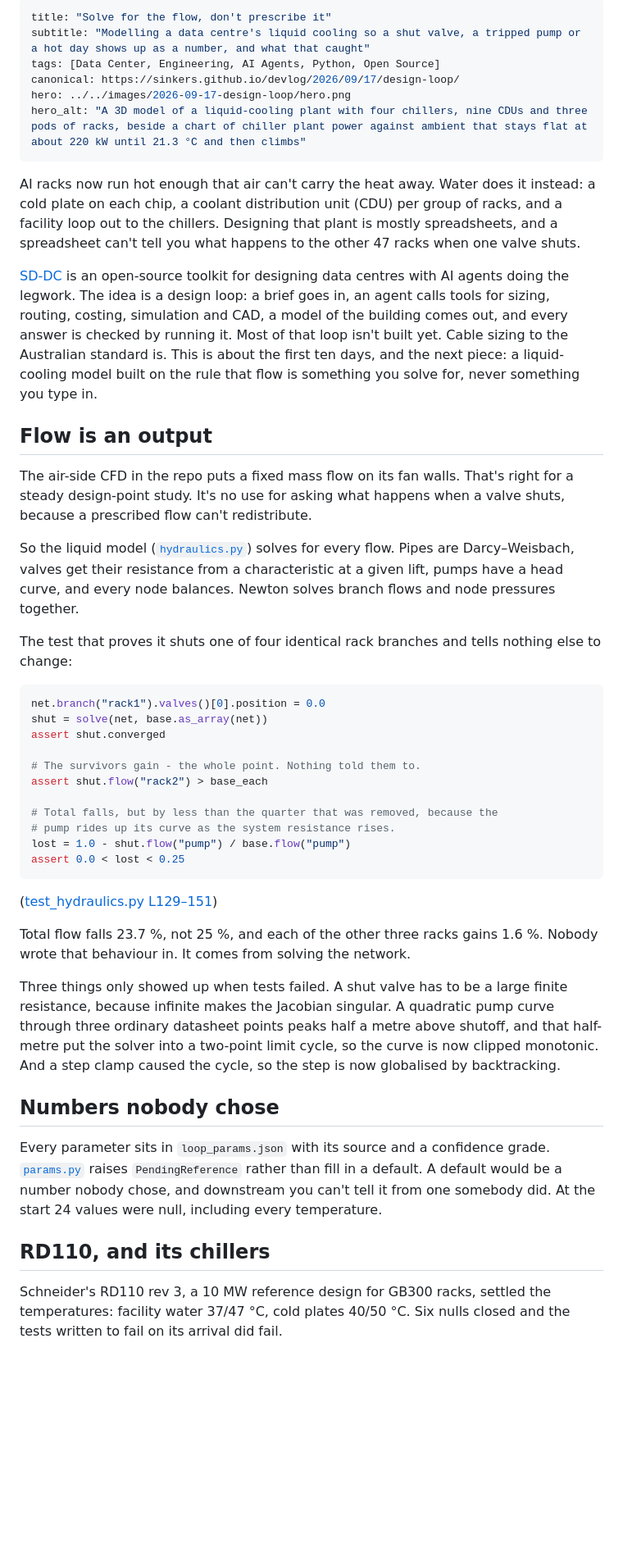
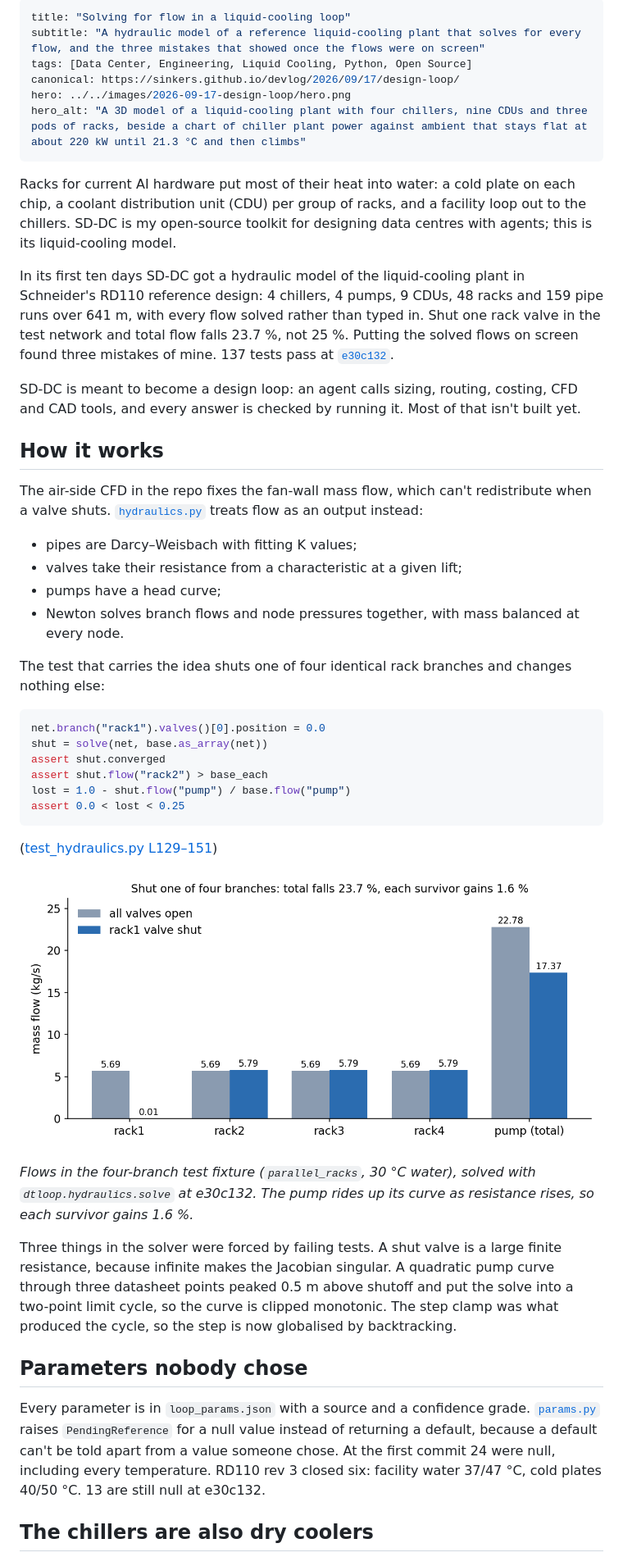
Before and after one commit to sinkers/devlog, a Markdown page: social/2026-09-17-design-loop/medium.md, the part around one of its changes. Shown at 82% size. Rendered like a GitHub page; pictures changed too: images/2026-09-17-design-loop/redistribution.png (added); blank space fills up the shorter version.

Commit message:
Rewrite in my voice: Solving for flow in a liquid-cooling loop (#12)

````diff
--- a/social/2026-09-17-design-loop/medium.md
+++ b/social/2026-09-17-design-loop/medium.md
@@ -1,78 +1,75 @@
 ---
-title: "Solve for the flow, don't prescribe it"
-subtitle: "Modelling a data centre's liquid cooling so a shut valve, a tripped pump or a hot day shows up as a number, and what that caught"
-tags: [Data Center, Engineering, AI Agents, Python, Open Source]
+title: "Solving for flow in a liquid-cooling loop"
+subtitle: "A hydraulic model of a reference liquid-cooling plant that solves for every flow, and the three mistakes that showed once the flows were on screen"
+tags: [Data Center, Engineering, Liquid Cooling, Python, Open Source]
 canonical: https://sinkers.github.io/devlog/2026/09/17/design-loop/
 hero: ../../images/2026-09-17-design-loop/hero.png
 hero_alt: "A 3D model of a liquid-cooling plant with four chillers, nine CDUs and three pods of racks, beside a chart of chiller plant power against ambient that stays flat at about 220 kW until 21.3 °C and then climbs"
 ---
 
-AI racks now run hot enough that air can't carry the heat away. Water does
-it instead: a cold plate on each chip, a coolant distribution unit (CDU) per
-group of racks, and a facility loop out to the chillers. Designing
-that plant is mostly spreadsheets, and a spreadsheet can't tell you what
-happens to the other 47 racks when one valve shuts.
+Racks for current AI hardware put most of their heat into water: a cold
+plate on each chip, a coolant distribution unit (CDU) per group of racks,
+and a facility loop out to the chillers. SD-DC is my open-source toolkit
+for designing data centres with agents; this is its liquid-cooling model.
 
-[SD-DC](https://sinkers.github.io/sd-dc/) is an open-source toolkit for
-designing data centres with AI agents doing the legwork. The idea is a design
-loop: a brief goes in, an agent calls tools for sizing, routing, costing,
-simulation and CAD, a model of the building comes out, and every answer is
-checked by running it. Most of that loop isn't built yet. Cable sizing to the
-Australian standard is. This is about the first ten days, and the next piece:
-a liquid-cooling model built on the rule that flow is something you solve
-for, never something you type in.
+In its first ten days SD-DC got a hydraulic model of the liquid-cooling
+plant in Schneider's RD110 reference design: 4 chillers, 4 pumps, 9 CDUs,
+48 racks and 159 pipe runs over 641 m, with every flow solved rather than
+typed in. Shut one rack valve in the test network and total flow falls
+23.7 %, not 25 %. Putting the solved flows on screen found three mistakes
+of mine. 137 tests pass at
+[`e30c132`](https://github.com/sinkers/sd-dc/tree/e30c13299f903d0d249215cafc3a64ad401e8911/liquid-twin).
 
-## Flow is an output
+SD-DC is meant to become a design loop: an agent calls sizing, routing,
+costing, CFD and CAD tools, and every answer is checked by running it.
+Most of that isn't built yet.
 
-The air-side CFD in the repo puts a fixed mass flow on its fan walls.
-That's right for a steady design-point study. It's no use for asking what
-happens when a valve shuts, because a prescribed flow can't redistribute.
+## How it works
 
-So the liquid model
-([`hydraulics.py`](https://github.com/sinkers/sd-dc/blob/e30c13299f903d0d249215cafc3a64ad401e8911/liquid-twin/loop/dtloop/hydraulics.py))
-solves for every flow. Pipes are Darcy–Weisbach, valves get their resistance
-from a characteristic at a given lift, pumps have a head curve, and every
-node balances. Newton solves branch flows and node pressures together.
+The air-side CFD in the repo fixes the fan-wall mass flow, which can't
+redistribute when a valve shuts. [`hydraulics.py`](https://github.com/sinkers/sd-dc/blob/e30c13299f903d0d249215cafc3a64ad401e8911/liquid-twin/loop/dtloop/hydraulics.py)
+treats flow as an output instead:
 
-The test that proves it shuts one of four identical rack branches and tells
-nothing else to change:
+- pipes are Darcy–Weisbach with fitting K values;
+- valves take their resistance from a characteristic at a given lift;
+- pumps have a head curve;
+- Newton solves branch flows and node pressures together, with mass
+  balanced at every node.
+
+The test that carries the idea shuts one of four identical rack branches
+and changes nothing else:
 
 ```python
 net.branch("rack1").valves()[0].position = 0.0
 shut = solve(net, base.as_array(net))
 assert shut.converged
-
-# The survivors gain - the whole point. Nothing told them to.
 assert shut.flow("rack2") > base_each
-
-# Total falls, but by less than the quarter that was removed, because the
-# pump rides up its curve as the system resistance rises.
 lost = 1.0 - shut.flow("pump") / base.flow("pump")
 assert 0.0 < lost < 0.25
 ```
 ([test_hydraulics.py L129–151](https://github.com/sinkers/sd-dc/blob/e30c13299f903d0d249215cafc3a64ad401e8911/liquid-twin/loop/tests/test_hydraulics.py#L129-L151))
 
-Total flow falls 23.7 %, not 25 %, and each of the other three racks gains
-1.6 %. Nobody wrote that behaviour in. It comes from solving the network.
+![Bar chart of mass flow in kg/s for four rack branches and the pump, before and after rack1's valve is shut. Each rack carries 5.69 kg/s open; with rack1 shut it carries 0.01 and the other three 5.79; pump total falls from 22.78 to 17.37 kg/s](../../images/2026-09-17-design-loop/redistribution.png)
 
-Three things only showed up when tests failed. A shut valve has to be a large
-finite resistance, because infinite makes the Jacobian singular. A quadratic
-pump curve through three ordinary datasheet points peaks half a metre above
-shutoff, and that half-metre put the solver into a two-point limit cycle, so
-the curve is now clipped monotonic. And a step clamp caused the cycle, so the
-step is now globalised by backtracking.
+*Flows in the four-branch test fixture (`parallel_racks`, 30 °C water), solved with `dtloop.hydraulics.solve` at e30c132. The pump rides up its curve as resistance rises, so each survivor gains 1.6 %.*
 
-## Numbers nobody chose
+Three things in the solver were forced by failing tests. A shut valve is
+a large finite resistance, because infinite makes the Jacobian singular. A
+quadratic pump curve through three datasheet points peaked 0.5 m above
+shutoff and put the solve into a two-point limit cycle, so the curve is
+clipped monotonic. The step clamp was what produced the cycle, so the step
+is now globalised by backtracking.
 
-Every parameter sits in `loop_params.json` with its source and a confidence
-grade. [`params.py`](https://github.com/sinkers/sd-dc/blob/e30c13299f903d0d249215cafc3a64ad401e8911/liquid-twin/loop/dtloop/params.py)
-raises `PendingReference` rather than fill in a default. A default would
-be a number nobody chose, and downstream you can't tell it from one somebody
-did. At the start 24 values were null, including every temperature.
+## Parameters nobody chose
 
-## RD110, and its chillers
+Every parameter is in `loop_params.json` with a source and a confidence
+grade.
+[`params.py`](https://github.com/sinkers/sd-dc/blob/e30c13299f903d0d249215cafc3a64ad401e8911/liquid-twin/loop/dtloop/params.py)
+raises `PendingReference` for a null value instead of returning a default,
+because a default can't be told apart from a value someone chose. At the
+first commit 24 were null, including every temperature. RD110 rev 3
+closed six: facility water 37/47 °C, cold plates 40/50 °C. 13 are still
+null at e30c132.
 
-Schneider's RD110 rev 3, a 10 MW reference design for GB300 racks, settled
-the temperatures: facility water 37/47 °C, cold plates 40/50 °C. Six nulls
-closed and the tests written to fail on its arrival did fail.
+## The chillers are also dry coolers
 
````
Also changed, not shown: other parts of social/2026-09-17-design-loop/medium.md (+63 -58 lines), posts/2026-09-17-design-loop.md (+105 -105 lines), images/2026-09-17-design-loop/hero.png, images/2026-09-17-design-loop/plant-power.png (added).
